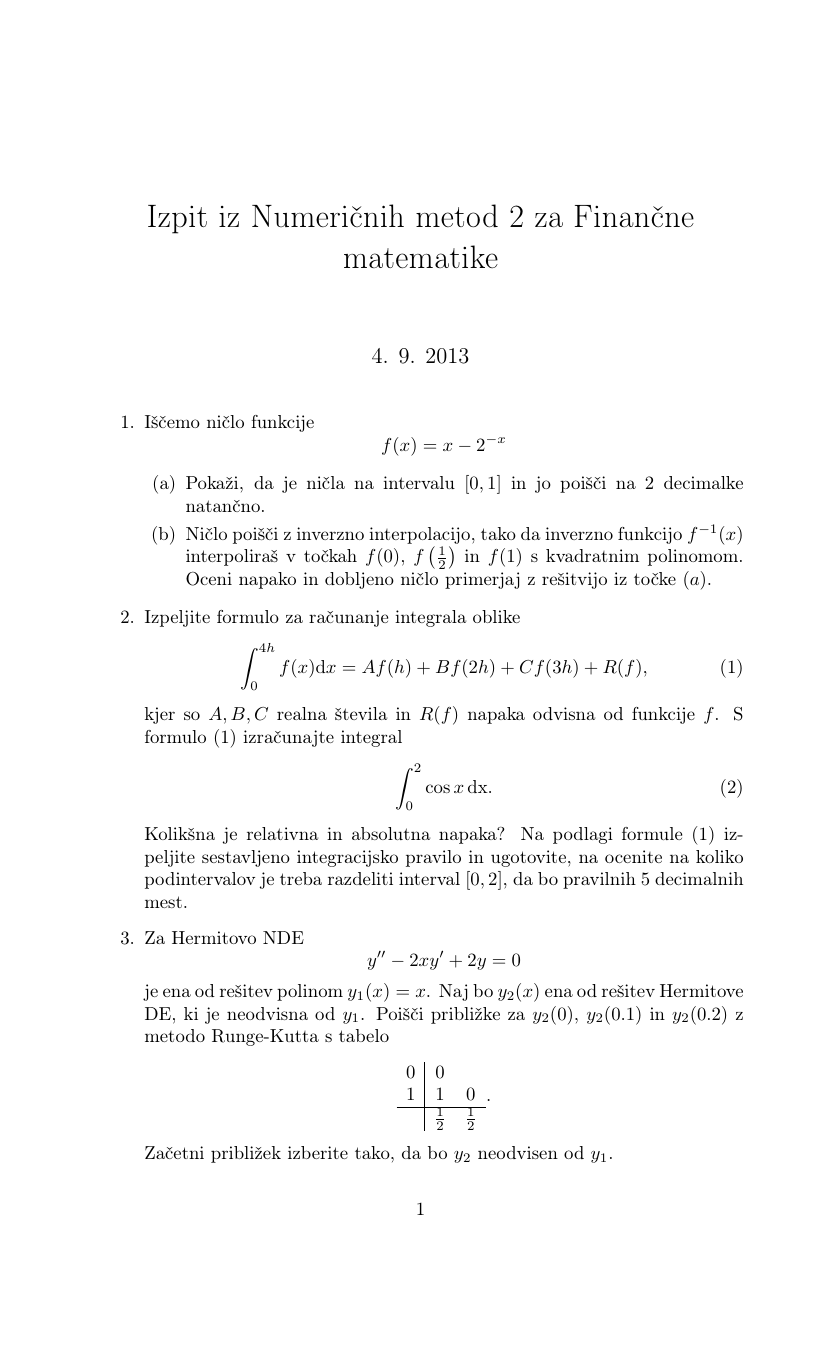
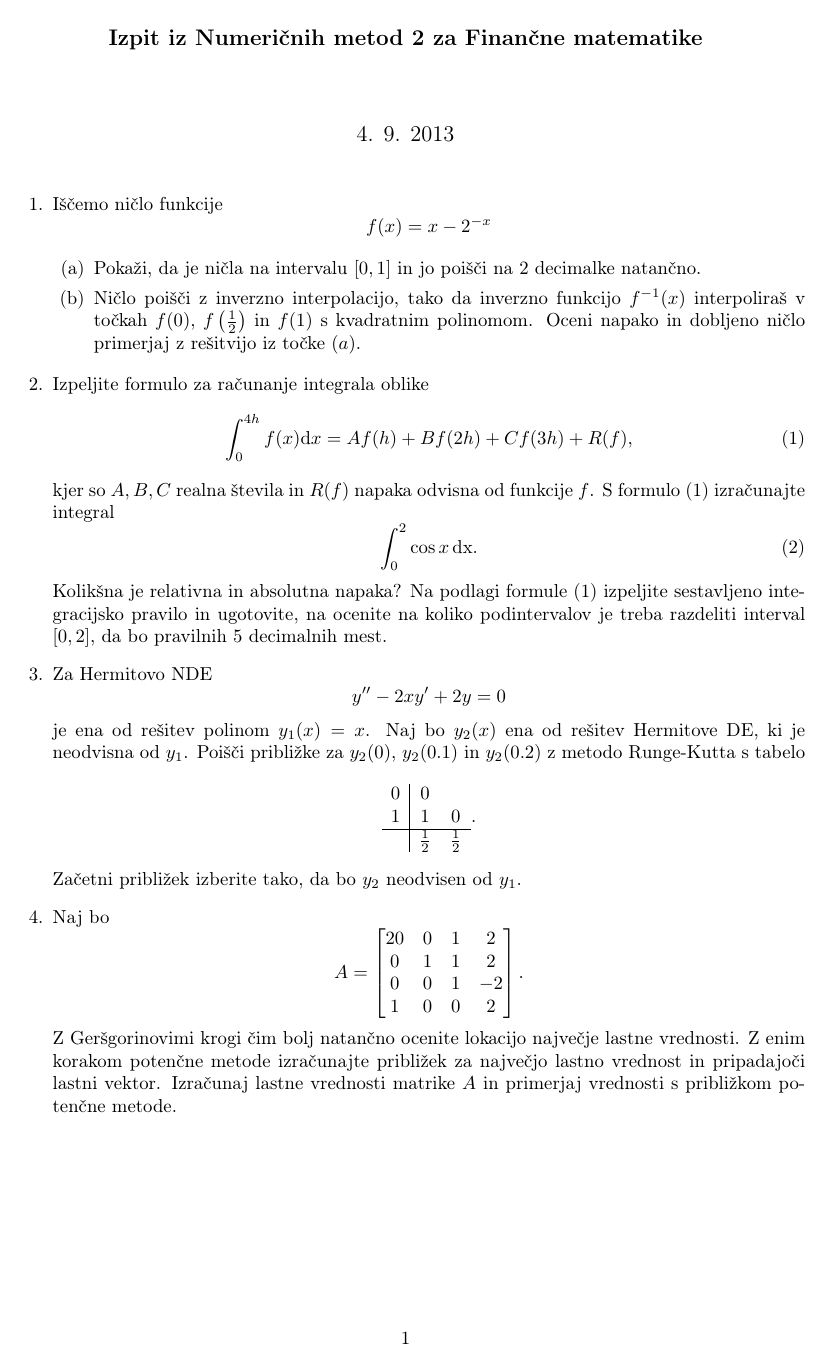
Before and after one commit to mrcinv/nmat_naloge, a LaTeX document (izpiti/nmatfmf_i3_1213.tex): page 1 of 2 before the commit and the whole page after it. Compiled offline with pdfLaTeX; the source files are stored in an older character set and shown here as Unicode.

Commit message:
/ ‘izpiti/nmatfmf_i3_1213.tex’

```diff
--- a/izpiti/nmatfmf_i3_1213.tex
+++ b/izpiti/nmatfmf_i3_1213.tex
@@ -3,12 +3,14 @@
 \documentclass[slovene]{article}
 \usepackage[T1]{fontenc}
 \usepackage[latin2]{inputenc}
+\usepackage[a4paper]{geometry}
+\geometry{verbose,tmargin=1cm,lmargin=3cm,rmargin=3cm}
 \usepackage{amsmath}
 \usepackage{esint}
 \usepackage{babel}
 \begin{document}
 
-\title{Izpit iz Numeričnih metod 2 za Finančne matematike}
+\title{\textbf{\large Izpit iz Numeričnih metod 2 za Finančne matematike}}
 
 
 \date{4. 9. 2013}
```
